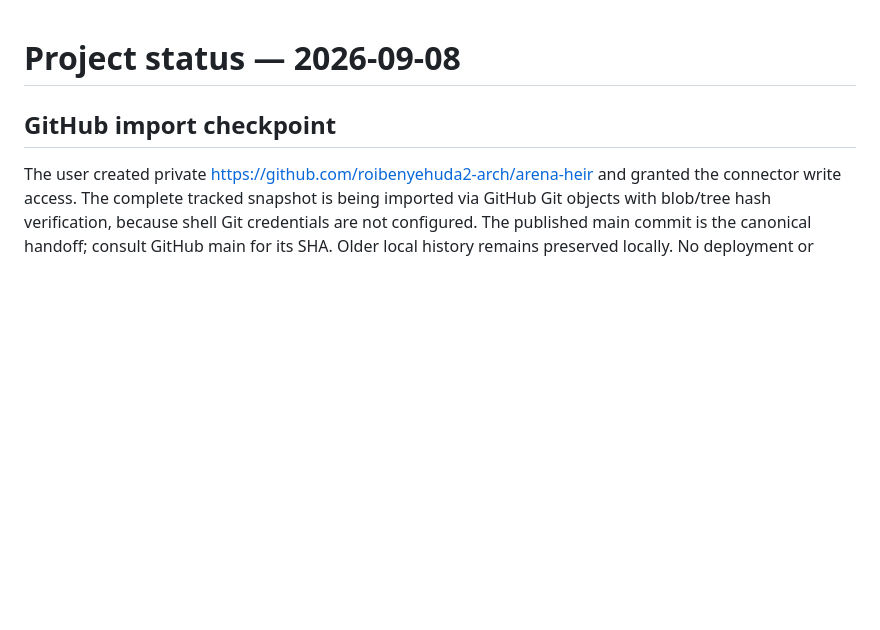
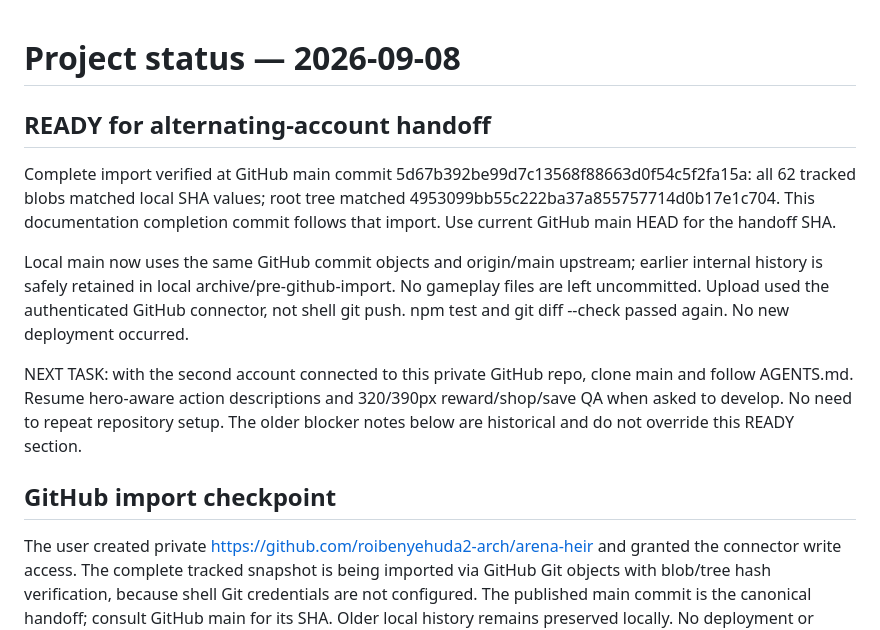
Before and after one commit to roibenyehuda2-arch/arena-heir, a Markdown page: PROJECT_STATUS.md, the part around the change. Drawn GitHub-style; blank space fills up the shorter version.

Commit message:
Record verified GitHub synchronization and next development task

```diff
--- a/PROJECT_STATUS.md
+++ b/PROJECT_STATUS.md
@@ -1,4 +1,12 @@
 # Project status — 2026-09-08
+
+## READY for alternating-account handoff
+
+Complete import verified at GitHub main commit 5d67b392be99d7c13568f88663d0f54c5f2fa15a: all 62 tracked blobs matched local SHA values; root tree matched 4953099bb55c222ba37a855757714d0b17e1c704. This documentation completion commit follows that import. Use current GitHub main HEAD for the handoff SHA.
+
+Local main now uses the same GitHub commit objects and origin/main upstream; earlier internal history is safely retained in local archive/pre-github-import. No gameplay files are left uncommitted. Upload used the authenticated GitHub connector, not shell git push. npm test and git diff --check passed again. No new deployment occurred.
+
+NEXT TASK: with the second account connected to this private GitHub repo, clone main and follow AGENTS.md. Resume hero-aware action descriptions and 320/390px reward/shop/save QA when asked to develop. No need to repeat repository setup. The older blocker notes below are historical and do not override this READY section.
 
 ## GitHub import checkpoint
 
```
